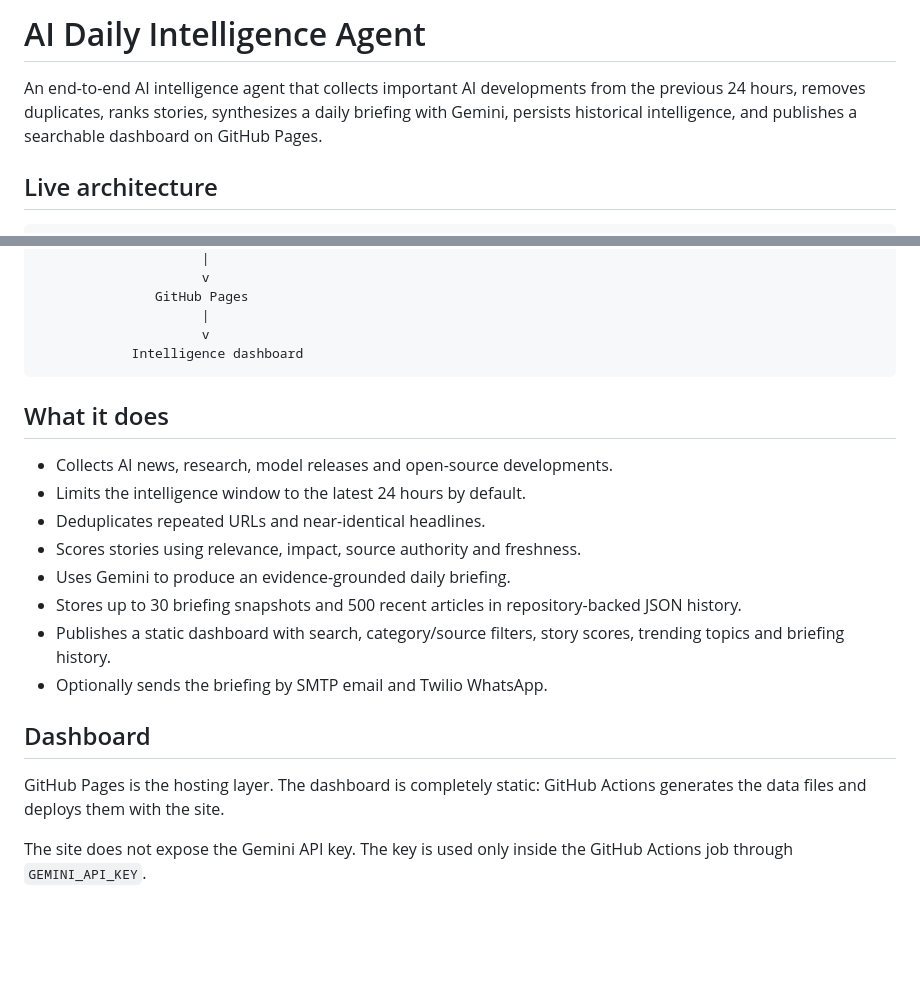
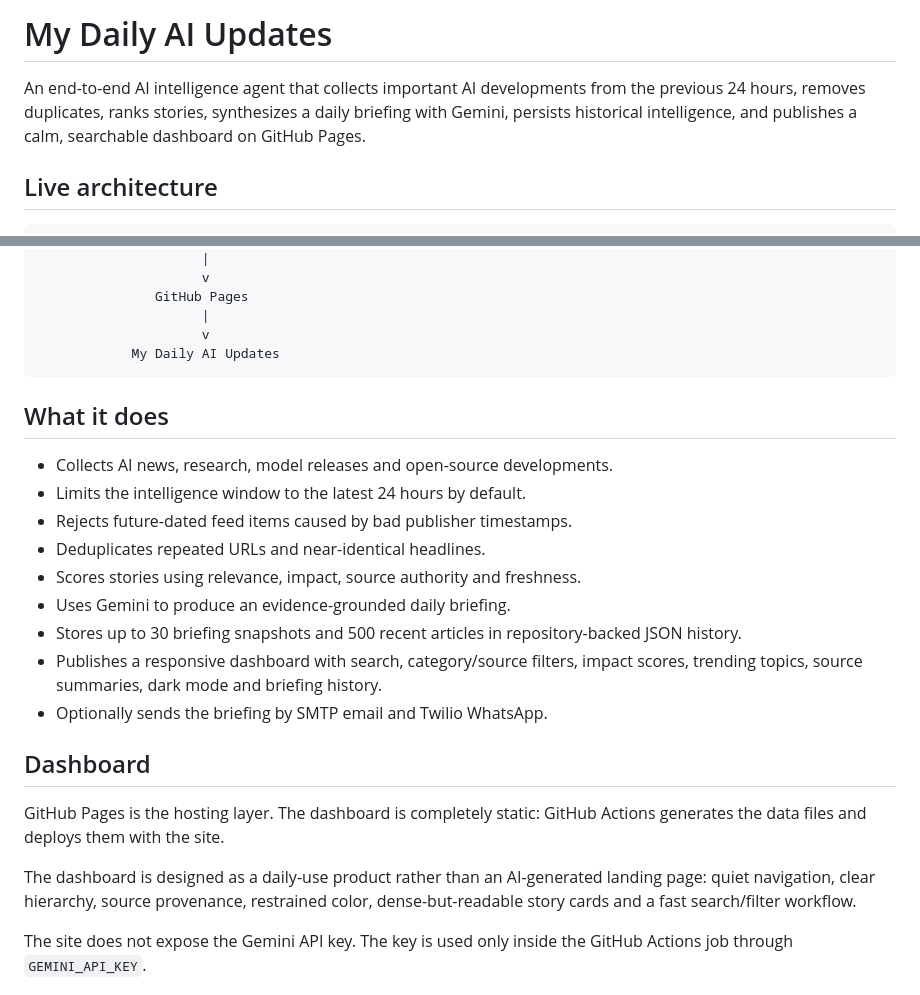
Before and after one commit to NSriDatta16/AI-Daily-Intelligence-Agent, a Markdown page: README.md, 2 parts joined by grey strips. Rendered like a GitHub page; blank space fills up the shorter version.

Commit message:
docs: rename product to My Daily AI Updates

````diff
--- a/README.md
+++ b/README.md
@@ -1,6 +1,6 @@
-# AI Daily Intelligence Agent
+# My Daily AI Updates
 
-An end-to-end AI intelligence agent that collects important AI developments from the previous 24 hours, removes duplicates, ranks stories, synthesizes a daily briefing with Gemini, persists historical intelligence, and publishes a searchable dashboard on GitHub Pages.
+An end-to-end AI intelligence agent that collects important AI developments from the previous 24 hours, removes duplicates, ranks stories, synthesizes a daily briefing with Gemini, persists historical intelligence, and publishes a calm, searchable dashboard on GitHub Pages.
 
 ## Live architecture
 
@@ -28,23 +28,26 @@ Official / trusted AI RSS sources
                GitHub Pages
                      |
                      v
-            Intelligence dashboard
+            My Daily AI Updates
 ```
 
 ## What it does
 
 - Collects AI news, research, model releases and open-source developments.
 - Limits the intelligence window to the latest 24 hours by default.
+- Rejects future-dated feed items caused by bad publisher timestamps.
 - Deduplicates repeated URLs and near-identical headlines.
 - Scores stories using relevance, impact, source authority and freshness.
 - Uses Gemini to produce an evidence-grounded daily briefing.
 - Stores up to 30 briefing snapshots and 500 recent articles in repository-backed JSON history.
-- Publishes a static dashboard with search, category/source filters, story scores, trending topics and briefing history.
+- Publishes a responsive dashboard with search, category/source filters, impact scores, trending topics, source summaries, dark mode and briefing history.
 - Optionally sends the briefing by SMTP email and Twilio WhatsApp.
 
 ## Dashboard
 
 GitHub Pages is the hosting layer. The dashboard is completely static: GitHub Actions generates the data files and deploys them with the site.
+
+The dashboard is designed as a daily-use product rather than an AI-generated landing page: quiet navigation, clear hierarchy, source provenance, restrained color, dense-but-readable story cards and a fast search/filter workflow.
 
 The site does not expose the Gemini API key. The key is used only inside the GitHub Actions job through `GEMINI_API_KEY`.
 
````
